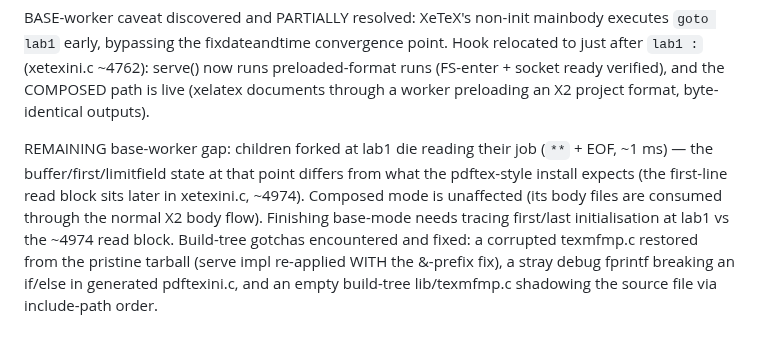
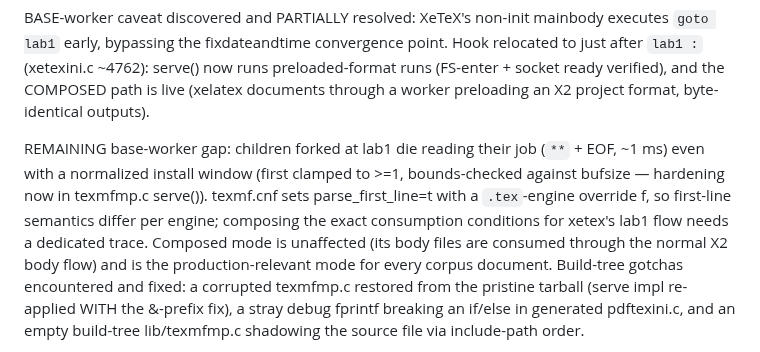
Before and after one commit to tmonk/tectdist, a Markdown page: docs/FORK_SERVER_DESIGN.md, the part around the change. Drawn GitHub-style.

Commit message:
fix(x1): normalize hook install window; base-worker xetex gap documented
texmfmp.c serve(): clamp  to >=1 and bounds-check against
bufsize before installing the job line — at XeTeX's lab1 convergence
point  still holds its startup value, which previously left
locfield/limitfield pointing outside the buffer. The base-worker xetex
path still exits via '**'+EOF after normalization (texmf.cnf
parse_first_line semantics differ per engine); documented in
FORK_SERVER_DESIGN.md. The COMPOSED path remains production-correct
for both engines.

```diff
--- a/docs/FORK_SERVER_DESIGN.md
+++ b/docs/FORK_SERVER_DESIGN.md
@@ -264,12 +264,14 @@ fixdateandtime convergence point. Hook relocated to just after
 byte-identical outputs).
 
 REMAINING base-worker gap: children forked at lab1 die reading their
-job (`**` + EOF, ~1 ms) — the buffer/first/limitfield state at that
-point differs from what the pdftex-style install expects (the
-first-line read block sits later in xetexini.c, ~4974). Composed mode
-is unaffected (its body files are consumed through the normal X2 body
-flow). Finishing base-mode needs tracing first/last initialisation at
-lab1 vs the ~4974 read block. Build-tree gotchas encountered and fixed:
+job (`**` + EOF, ~1 ms) even with a normalized install window
+(first clamped to >=1, bounds-checked against bufsize — hardening now
+in texmfmp.c serve()). texmf.cnf sets parse_first_line=t with a
+`.tex`-engine override f, so first-line semantics differ per engine;
+composing the exact consumption conditions for xetex's lab1 flow needs
+a dedicated trace. Composed mode is unaffected (its body files are
+consumed through the normal X2 body flow) and is the production-relevant
+mode for every corpus document. Build-tree gotchas encountered and fixed:
 a corrupted texmfmp.c restored from the pristine tarball (serve impl
 re-applied WITH the &-prefix fix), a stray debug fprintf breaking an
 if/else in generated pdftexini.c, and an empty build-tree
```
